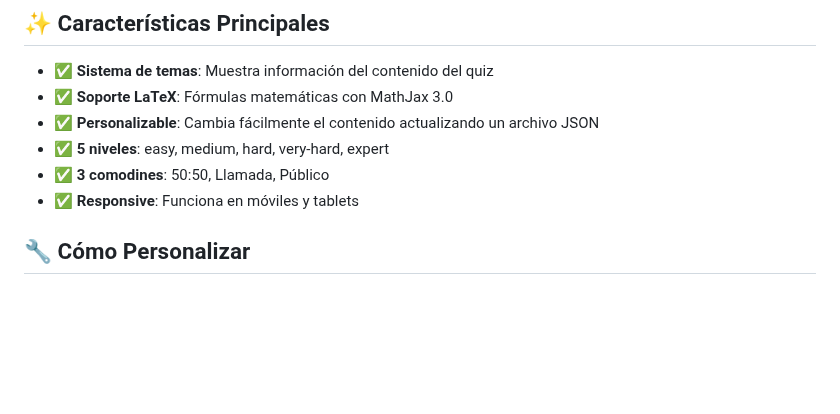
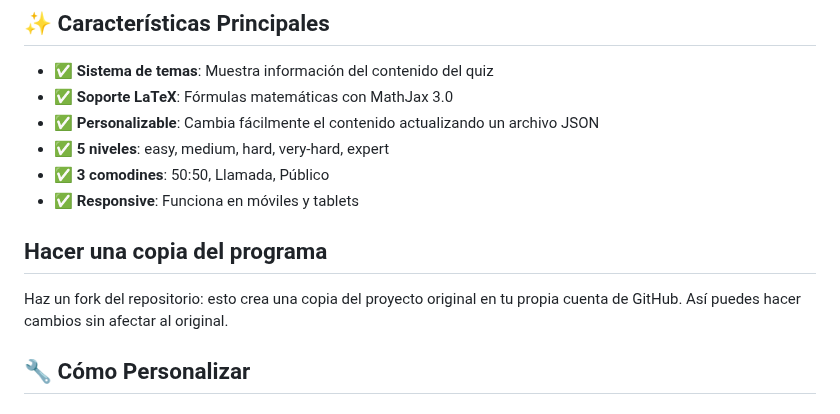
Before and after one commit to jjdeharo/quien-quiere-ser-millonario-page, a Markdown page: README.md, the part around the change. Rendered like a GitHub page; blank space fills up the shorter version.

```diff
--- a/README.md
+++ b/README.md
@@ -18,6 +18,10 @@ Versión educativa personalizable del famoso juego **¿Quién Quiere Ser Millona
 - ✅ **5 niveles**: easy, medium, hard, very-hard, expert
 - ✅ **3 comodines**: 50:50, Llamada, Público
 - ✅ **Responsive**: Funciona en móviles y tablets
+
+## Hacer una copia del programa
+
+Haz un fork del repositorio: esto crea una copia del proyecto original en tu propia cuenta de GitHub. Así puedes hacer cambios sin afectar al original.
 
 ## 🔧 Cómo Personalizar
 
```
